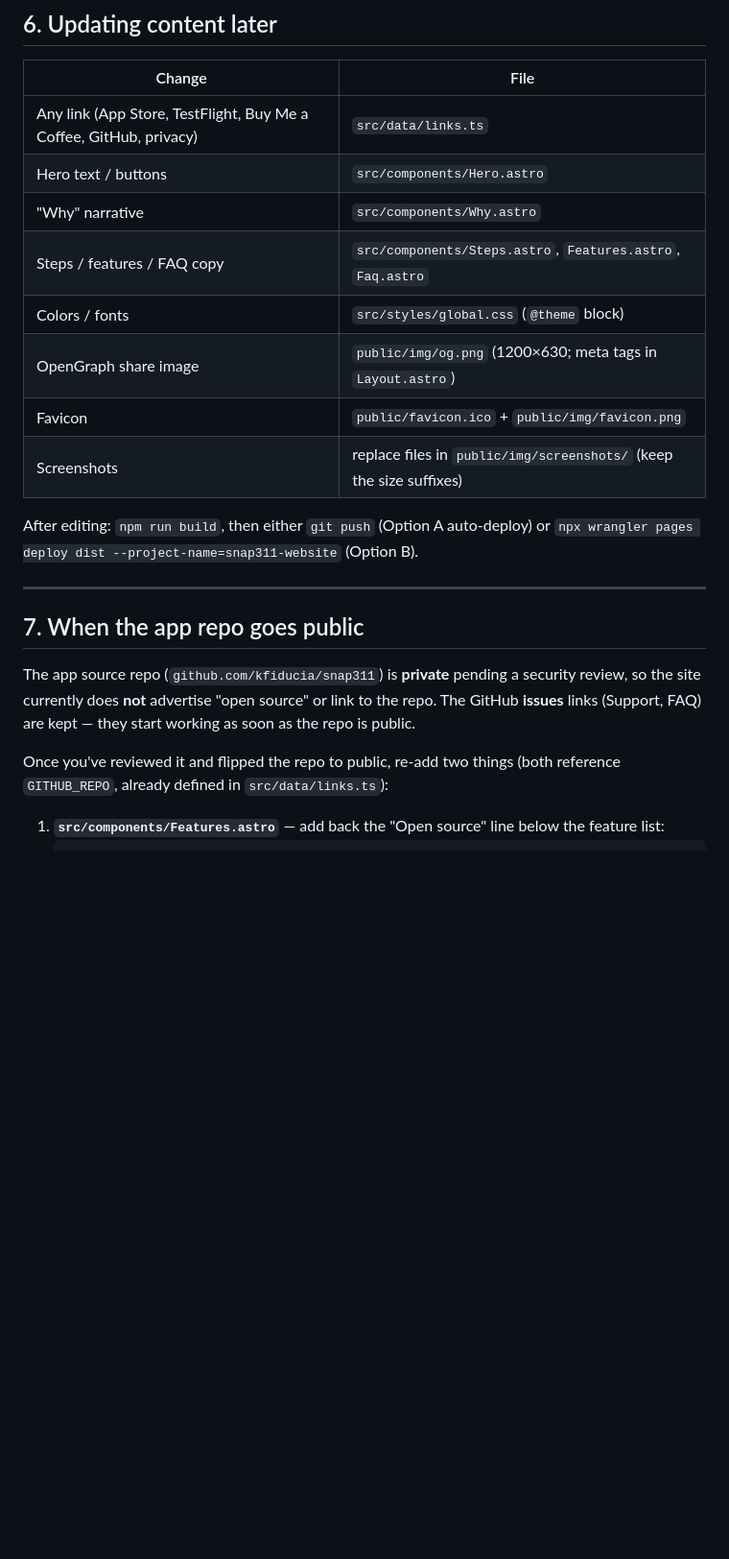
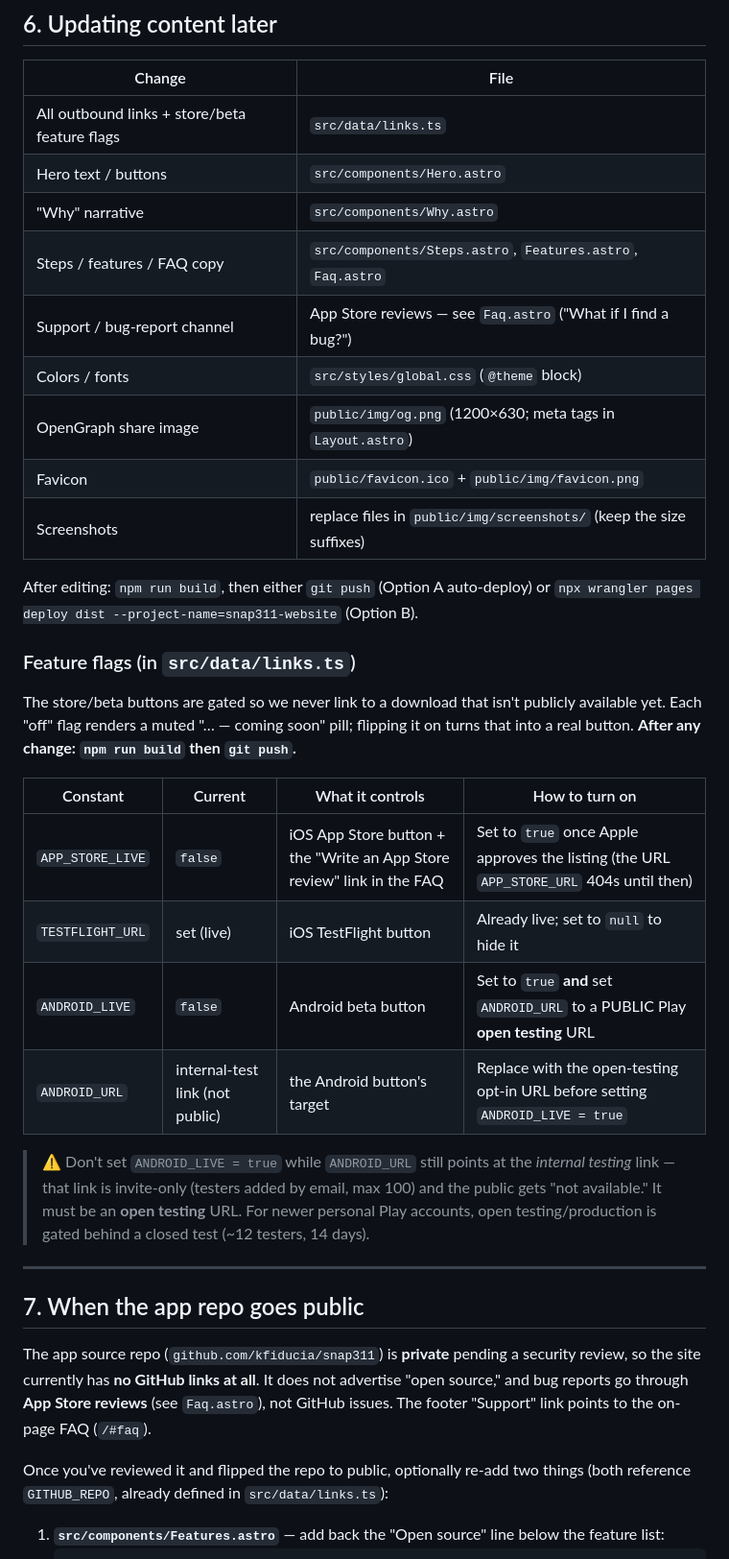
Before and after one commit to kfiducia/snap311-website, a Markdown page: DEPLOYMENT.md, the part around one of its changes. Shown at 96% size. Rendered like a GitHub page; blank space fills up the shorter version.

Commit message:
Docs: bring DEPLOYMENT.md current (feature flags, store/beta states, auto-deploy, App Store reviews)
Co-Authored-By: Claude Opus 4.8 (1M context) <noreply@anthropic.com>

```diff
--- a/DEPLOYMENT.md
+++ b/DEPLOYMENT.md
@@ -215,10 +220,11 @@ Account ID is also visible in the dashboard URL: `dash.cloudflare.com/<account-i
 
 | Change | File |
 |--------|------|
-| Any link (App Store, TestFlight, Buy Me a Coffee, GitHub, privacy) | `src/data/links.ts` |
+| All outbound links + store/beta feature flags | `src/data/links.ts` |
 | Hero text / buttons | `src/components/Hero.astro` |
 | "Why" narrative | `src/components/Why.astro` |
 | Steps / features / FAQ copy | `src/components/Steps.astro`, `Features.astro`, `Faq.astro` |
+| Support / bug-report channel | App Store reviews — see `Faq.astro` ("What if I find a bug?") |
 | Colors / fonts | `src/styles/global.css` (`@theme` block) |
 | OpenGraph share image | `public/img/og.png` (1200×630; meta tags in `Layout.astro`) |
 | Favicon | `public/favicon.ico` + `public/img/favicon.png` |
@@ -227,17 +233,38 @@ Account ID is also visible in the dashboard URL: `dash.cloudflare.com/<account-i
 After editing: `npm run build`, then either `git push` (Option A auto-deploy)
 or `npx wrangler pages deploy dist --project-name=snap311-website` (Option B).
 
+### Feature flags (in `src/data/links.ts`)
+
+The store/beta buttons are gated so we never link to a download that isn't
+publicly available yet. Each "off" flag renders a muted "… — coming soon"
+pill; flipping it on turns that into a real button. **After any change:
+`npm run build` then `git push`.**
+
+| Constant | Current | What it controls | How to turn on |
+|----------|---------|------------------|----------------|
+| `APP_STORE_LIVE` | `false` | iOS App Store button + the "Write an App Store review" link in the FAQ | Set to `true` once Apple approves the listing (the URL `APP_STORE_URL` 404s until then) |
+| `TESTFLIGHT_URL` | set (live) | iOS TestFlight button | Already live; set to `null` to hide it |
+| `ANDROID_LIVE` | `false` | Android beta button | Set to `true` **and** set `ANDROID_URL` to a PUBLIC Play **open testing** URL |
+| `ANDROID_URL` | internal-test link (not public) | the Android button's target | Replace with the open-testing opt-in URL before setting `ANDROID_LIVE = true` |
+
+> ⚠️ Don't set `ANDROID_LIVE = true` while `ANDROID_URL` still points at the
+> *internal testing* link — that link is invite-only (testers added by email,
+> max 100) and the public gets "not available." It must be an **open testing**
+> URL. For newer personal Play accounts, open testing/production is gated
+> behind a closed test (~12 testers, 14 days).
+
 ---
 
 ## 7. When the app repo goes public
 
 The app source repo (`github.com/kfiducia/snap311`) is **private** pending a
-security review, so the site currently does **not** advertise "open source"
-or link to the repo. The GitHub **issues** links (Support, FAQ) are kept —
-they start working as soon as the repo is public.
+security review, so the site currently has **no GitHub links at all**. It does
+not advertise "open source," and bug reports go through **App Store reviews**
+(see `Faq.astro`), not GitHub issues. The footer "Support" link points to the
+on-page FAQ (`/#faq`).
 
-Once you've reviewed it and flipped the repo to public, re-add two things
-(both reference `GITHUB_REPO`, already defined in `src/data/links.ts`):
+Once you've reviewed it and flipped the repo to public, optionally re-add two
+things (both reference `GITHUB_REPO`, already defined in `src/data/links.ts`):
 
 1. **`src/components/Features.astro`** — add back the "Open source" line below
    the feature list:
```
Also changed, not shown: other parts of DEPLOYMENT.md (+23 -13 lines).
